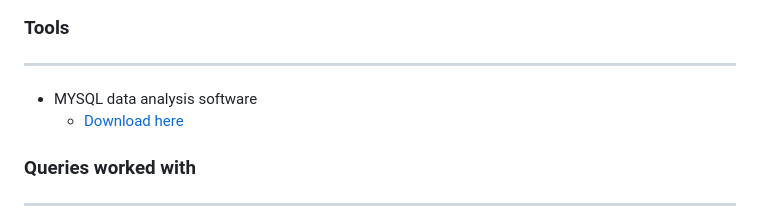
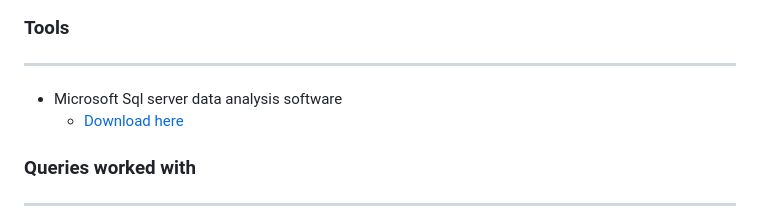
Before and after one commit to frankiej60/Coronavirus-EDA, a Markdown page: README.md, the part around the change. Drawn GitHub-style.

```diff
--- a/README.md
+++ b/README.md
@@ -8,7 +8,7 @@ This project utilized a comprehensive dataset that encompasses COVID-19 data fro
 
 ### Tools
 ---
-- MYSQL data analysis software
+- Microsoft Sql server data analysis software
     - [Download here](https://www.microsoft.com/en-us/sql-server/sql-server-downloads)
 
 ### Queries worked with
```
